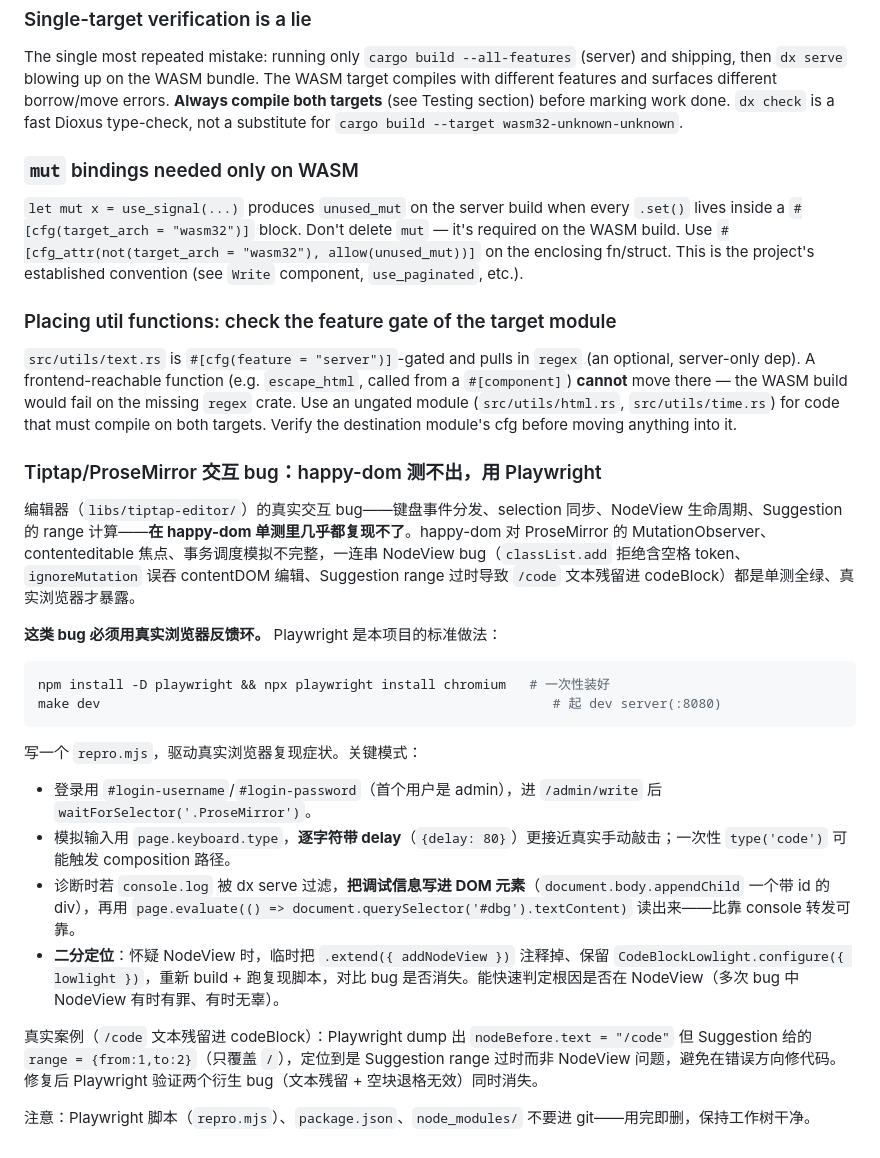
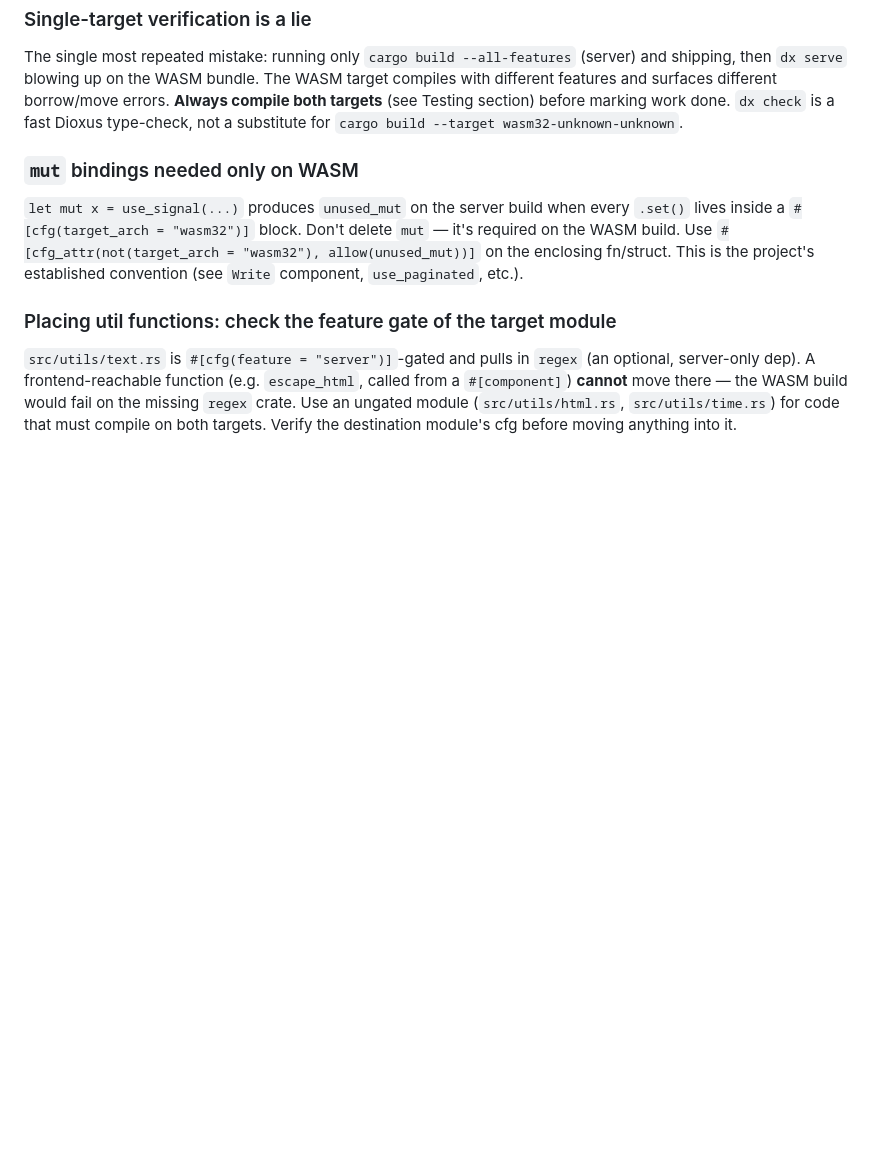
Before and after one commit to DefectingCat/yggdrasil, a Markdown page: AGENTS.md, the part around one of its changes. Rendered like a GitHub page; blank space fills up the shorter version.

Commit message:
docs: remove Playwright from agents

````diff
--- a/AGENTS.md
+++ b/AGENTS.md
@@ -302,24 +302,3 @@ The single most repeated mistake: running only `cargo build --all-features` (ser
 ### Placing util functions: check the feature gate of the target module
 
 `src/utils/text.rs` is `#[cfg(feature = "server")]`-gated and pulls in `regex` (an optional, server-only dep). A frontend-reachable function (e.g. `escape_html`, called from a `#[component]`) **cannot** move there — the WASM build would fail on the missing `regex` crate. Use an ungated module (`src/utils/html.rs`, `src/utils/time.rs`) for code that must compile on both targets. Verify the destination module's cfg before moving anything into it.
-
-### Tiptap/ProseMirror 交互 bug：happy-dom 测不出，用 Playwright
-
-编辑器（`libs/tiptap-editor/`）的真实交互 bug——键盘事件分发、selection 同步、NodeView 生命周期、Suggestion 的 range 计算——**在 happy-dom 单测里几乎都复现不了**。happy-dom 对 ProseMirror 的 MutationObserver、contenteditable 焦点、事务调度模拟不完整，一连串 NodeView bug（`classList.add` 拒绝含空格 token、`ignoreMutation` 误吞 contentDOM 编辑、Suggestion range 过时导致 `/code` 文本残留进 codeBlock）都是单测全绿、真实浏览器才暴露。
-
-**这类 bug 必须用真实浏览器反馈环。** Playwright 是本项目的标准做法：
-
-```bash
-npm install -D playwright && npx playwright install chromium   # 一次性装好
-make dev                                                          # 起 dev server(:8080)
-```
-
-写一个 `repro.mjs`，驱动真实浏览器复现症状。关键模式：
-- 登录用 `#login-username`/`#login-password`（首个用户是 admin），进 `/admin/write` 后 `waitForSelector('.ProseMirror')`。
-- 模拟输入用 `page.keyboard.type`，**逐字符带 delay**（`{delay: 80}`）更接近真实手动敲击；一次性 `type('code')` 可能触发 composition 路径。
-- 诊断时若 `console.log` 被 dx serve 过滤，**把调试信息写进 DOM 元素**（`document.body.appendChild` 一个带 id 的 div），再用 `page.evaluate(() => document.querySelector('#dbg').textContent)` 读出来——比靠 console 转发可靠。
-- **二分定位**：怀疑 NodeView 时，临时把 `.extend({ addNodeView })` 注释掉、保留 `CodeBlockLowlight.configure({ lowlight })`，重新 build + 跑复现脚本，对比 bug 是否消失。能快速判定根因是否在 NodeView（多次 bug 中 NodeView 有时有罪、有时无辜）。
-
-真实案例（`/code` 文本残留进 codeBlock）：Playwright dump 出 `nodeBefore.text = "/code"` 但 Suggestion 给的 `range = {from:1,to:2}`（只覆盖 `/`），定位到是 Suggestion range 过时而非 NodeView 问题，避免在错误方向修代码。修复后 Playwright 验证两个衍生 bug（文本残留 + 空块退格无效）同时消失。
-
-注意：Playwright 脚本（`repro.mjs`）、`package.json`、`node_modules/` 不要进 git——用完即删，保持工作树干净。
````
Also changed, not shown: other parts of AGENTS.md (+6 -6 lines).
